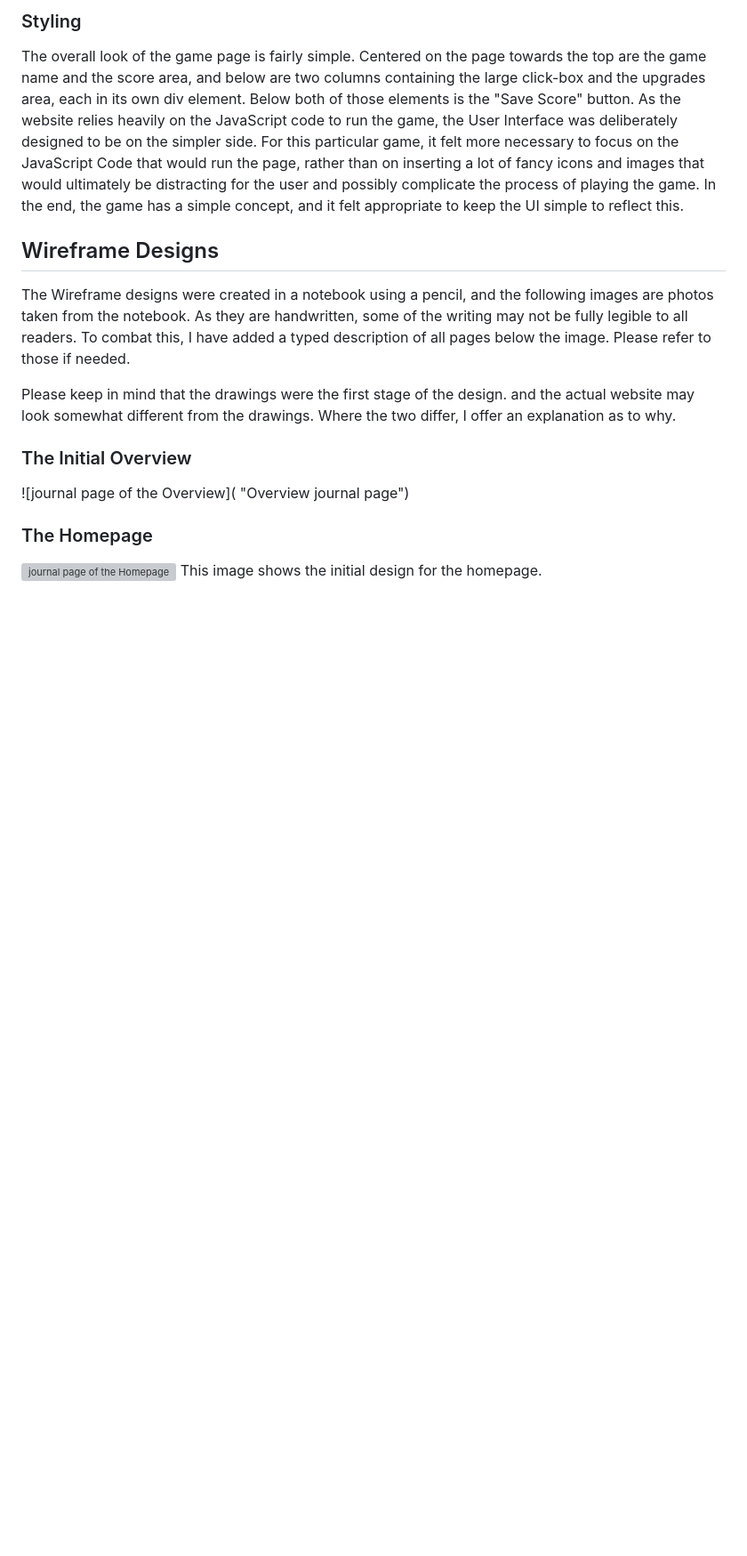
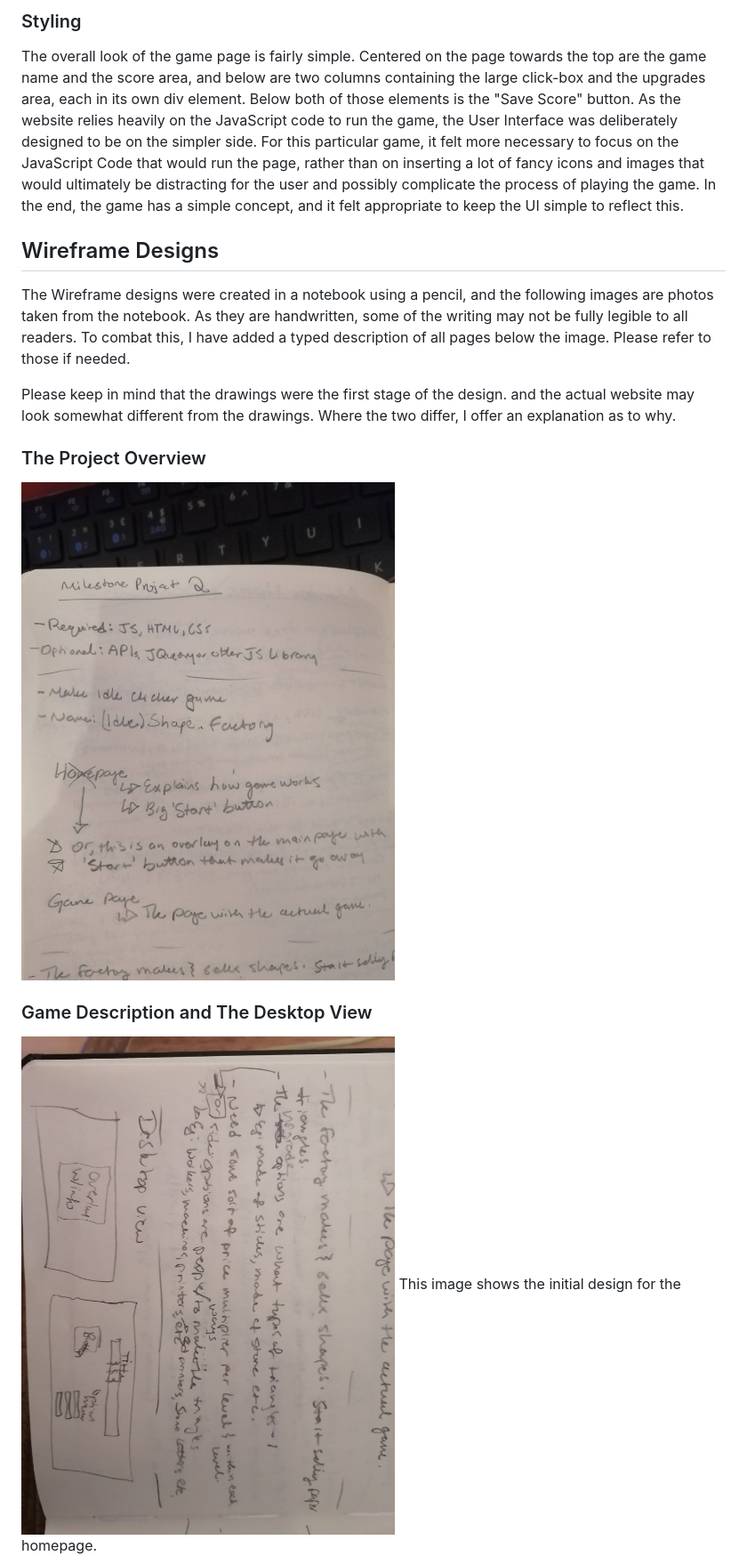
Before and after one commit to Code-Institute-Submissions/phoebeireland-codeinstitutemilestoneproject2_SepResub, a Markdown page: README.md, the part around the change printed below. Shown: that part at 89% size. GitHub-like rendering; pictures changed too: assets/images/descriptionanddesktopview.jpg (added), assets/images/project2overview.jpg (added); blank space fills up the shorter version; grey boxes are pictures that could not be loaded.

Commit message:
add wireframe pictures to folder and readme

```diff
--- a/README.md
+++ b/README.md
@@ -64,11 +64,11 @@ The Wireframe designs were created in a notebook using a pencil, and the followi
 
 Please keep in mind that the drawings were the first stage of the design. and the actual website may look somewhat different from the drawings. Where the two differ, I offer an explanation as to why.
 
-### The Initial Overview
-![journal page of the Overview]( "Overview journal page")
+### The Project Overview
+![journal page of the Overview](assets/images/project2overview.jpg "Overview journal page")
 
 
-### The Homepage
-![journal page of the Homepage](assets/images/IMG_20210301_103900.jpg "Homepage journal page")
+### Game Description and The Desktop View
+![journal page of the Homepage](assets/images/descriptionanddesktopview.jpg "Desktop journal page")
 This image shows the initial design for the homepage.
 
```
Also changed, not shown: other parts of README.md (+2 -0 lines), assets/images/mobileview.jpg (added).
